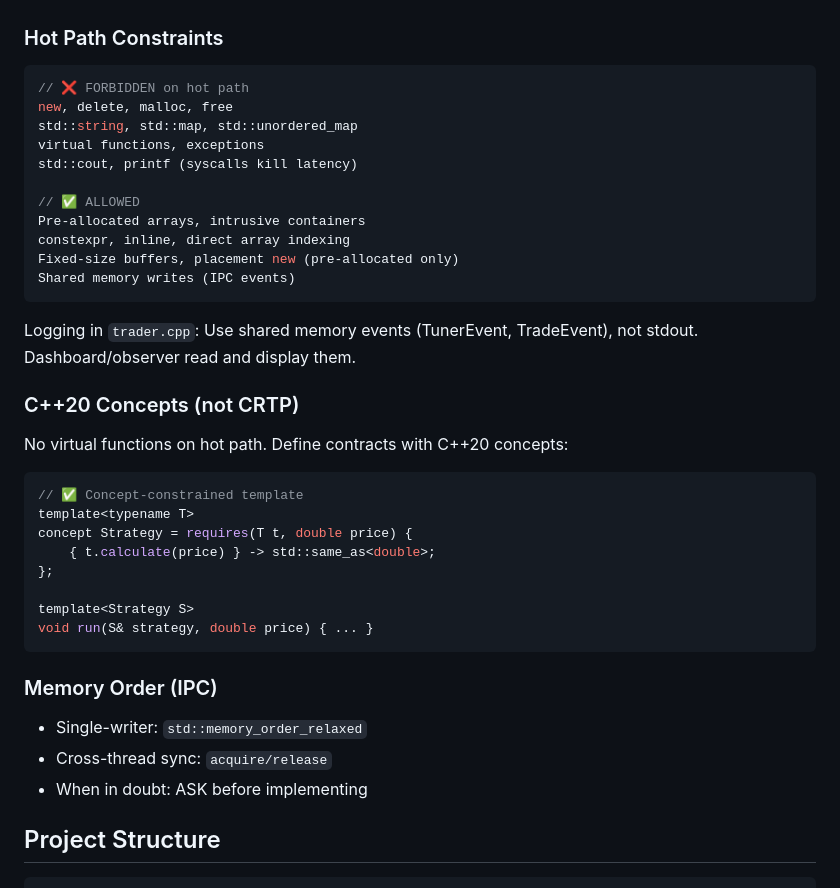
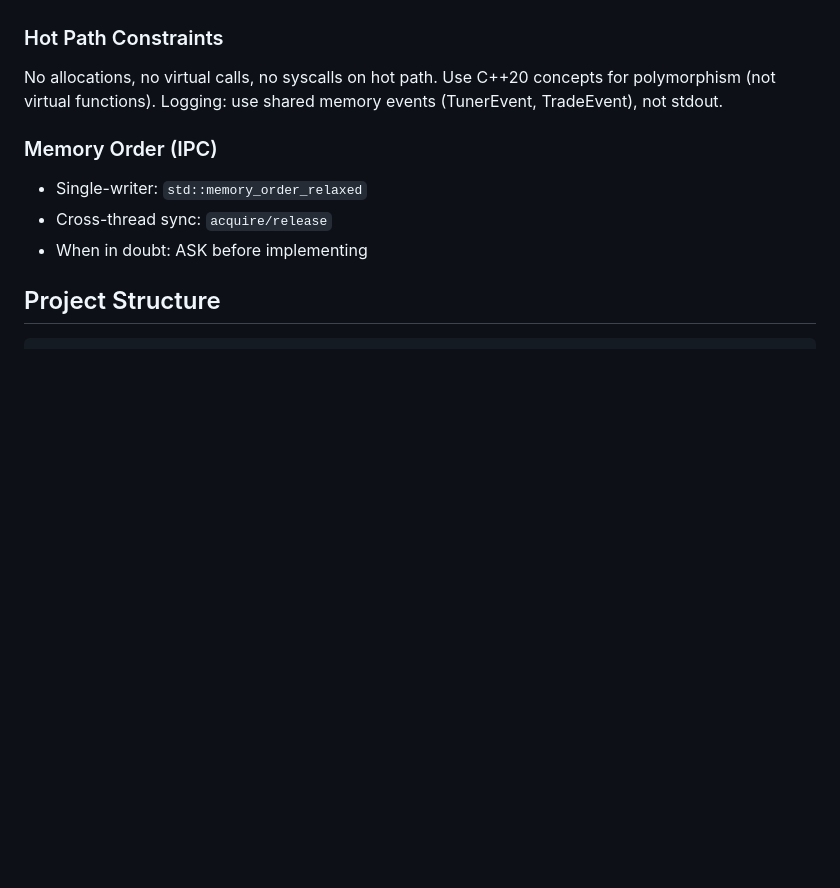
Before and after one commit to orhanveliesen/hft-trading-system, a Markdown page: CLAUDE.md, the part around the change. Drawn GitHub-style; blank space fills up the shorter version.

Commit message:
[DOCS] Remove redundant details from CLAUDE.md (176→149 lines)
Remove details already covered in global ~/.claude/CLAUDE.md:
- Hot Path Constraints: Code examples removed (principle in global)
- C++20 Concepts: Template example removed (pattern in global)
- Logging note: Merged into Hot Path Constraints

Keep only project-specific facts:
- What to use on hot path (shared memory events)
- Why (no syscalls allowed)

27 lines saved, 15% reduction.

Co-Authored-By: Claude Sonnet 4.5 <noreply@anthropic.com>

````diff
--- a/CLAUDE.md
+++ b/CLAUDE.md
@@ -122,34 +122,7 @@ Changing memory layout breaks backward compatibility - requires explicit approva
 - **Graceful shutdown**: Signal handlers (SIGTERM/SIGINT) set status before exit
 
 ### Hot Path Constraints
-```cpp
-// ❌ FORBIDDEN on hot path
-new, delete, malloc, free
-std::string, std::map, std::unordered_map
-virtual functions, exceptions
-std::cout, printf (syscalls kill latency)
-
-// ✅ ALLOWED
-Pre-allocated arrays, intrusive containers
-constexpr, inline, direct array indexing
-Fixed-size buffers, placement new (pre-allocated only)
-Shared memory writes (IPC events)
-```
-
-Logging in `trader.cpp`: Use shared memory events (TunerEvent, TradeEvent), not stdout. Dashboard/observer read and display them.
-
-### C++20 Concepts (not CRTP)
-No virtual functions on hot path. Define contracts with C++20 concepts:
-```cpp
-// ✅ Concept-constrained template
-template<typename T>
-concept Strategy = requires(T t, double price) {
-    { t.calculate(price) } -> std::same_as<double>;
-};
-
-template<Strategy S>
-void run(S& strategy, double price) { ... }
-```
+No allocations, no virtual calls, no syscalls on hot path. Use C++20 concepts for polymorphism (not virtual functions). Logging: use shared memory events (TunerEvent, TradeEvent), not stdout.
 
 ### Memory Order (IPC)
 - Single-writer: `std::memory_order_relaxed`
````
